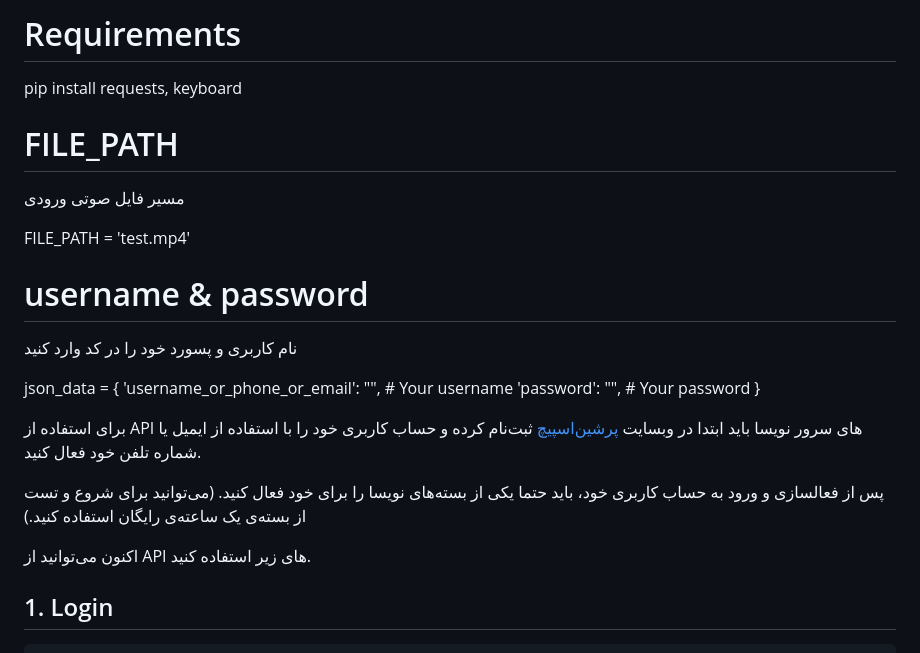
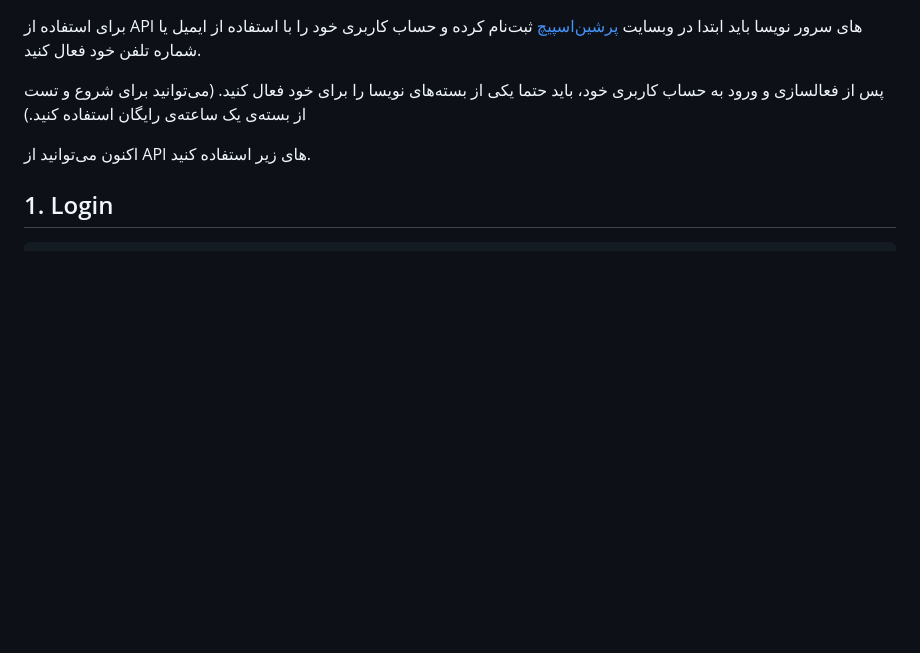
Before and after one commit to nevisa-team/nevisa-doc, a Markdown page: README.md, the part around the change. Drawn GitHub-style; blank space fills up the shorter version.

```diff
--- a/README.md
+++ b/README.md
@@ -1,22 +1,3 @@
-# Requirements
-
-pip install requests, keyboard
-
-# FILE_PATH
-مسیر فایل صوتی ورودی
-
-FILE_PATH = 'test.mp4'
-
-# username & password
-
-نام کاربری و پسورد خود را در کد وارد کنید
-
-json_data = {
-    'username_or_phone_or_email': "",   # Your username
-    'password': "",                     # Your password
-}
-
-
 برای استفاده از API های سرور نویسا باید ابتدا در وبسایت [پرشین‌اسپیچ](https://persianspeech.com) ثبت‌نام کرده و حساب کاربری خود را با استفاده از ایمیل یا شماره تلفن خود فعال کنید.
 
 پس از فعالسازی و ورود به حساب کاربری خود، باید حتما یکی از بسته‌های نویسا را برای خود فعال کنید. (می‌توانید برای شروع و تست از بسته‌ی یک ساعته‌ی رایگان استفاده کنید.)
```
